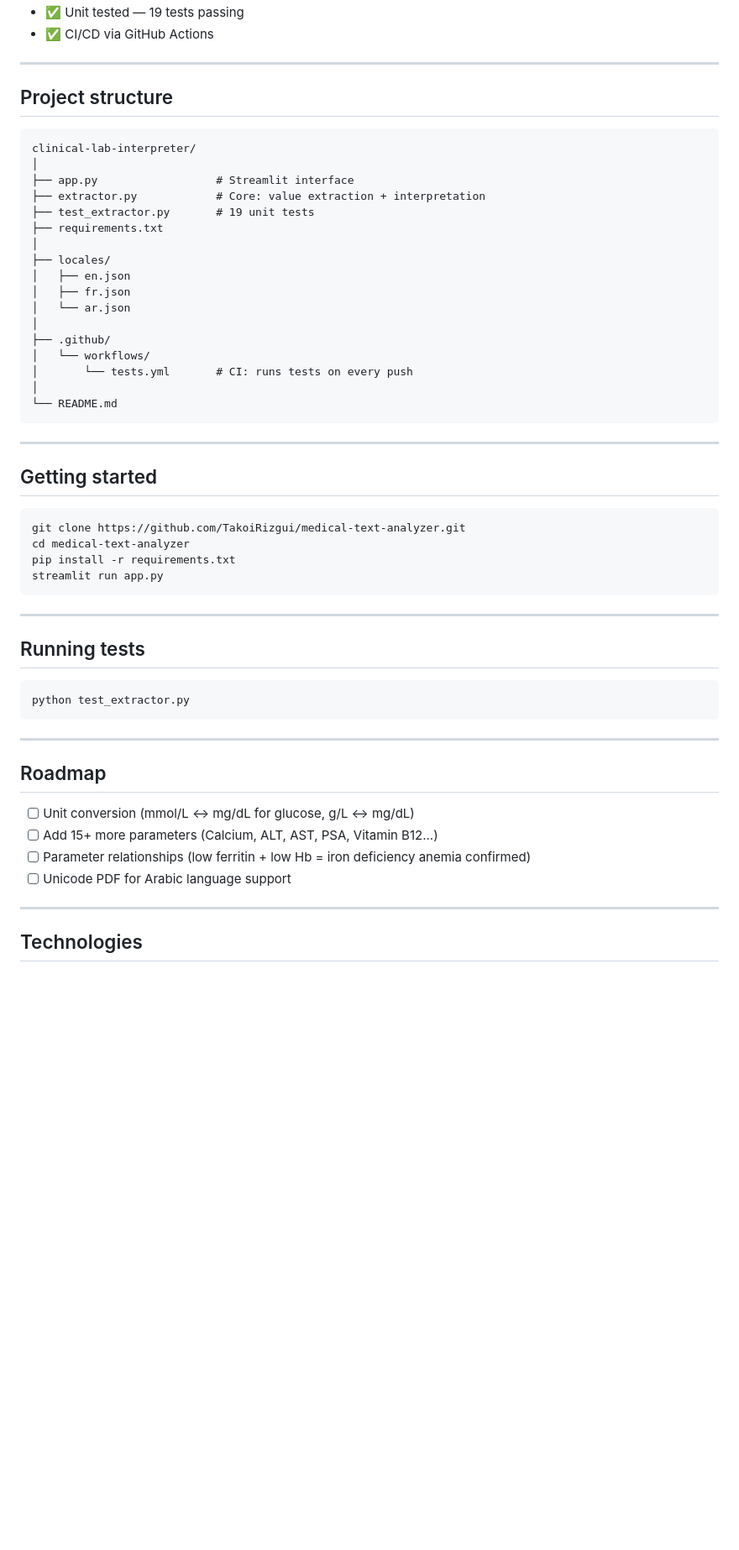
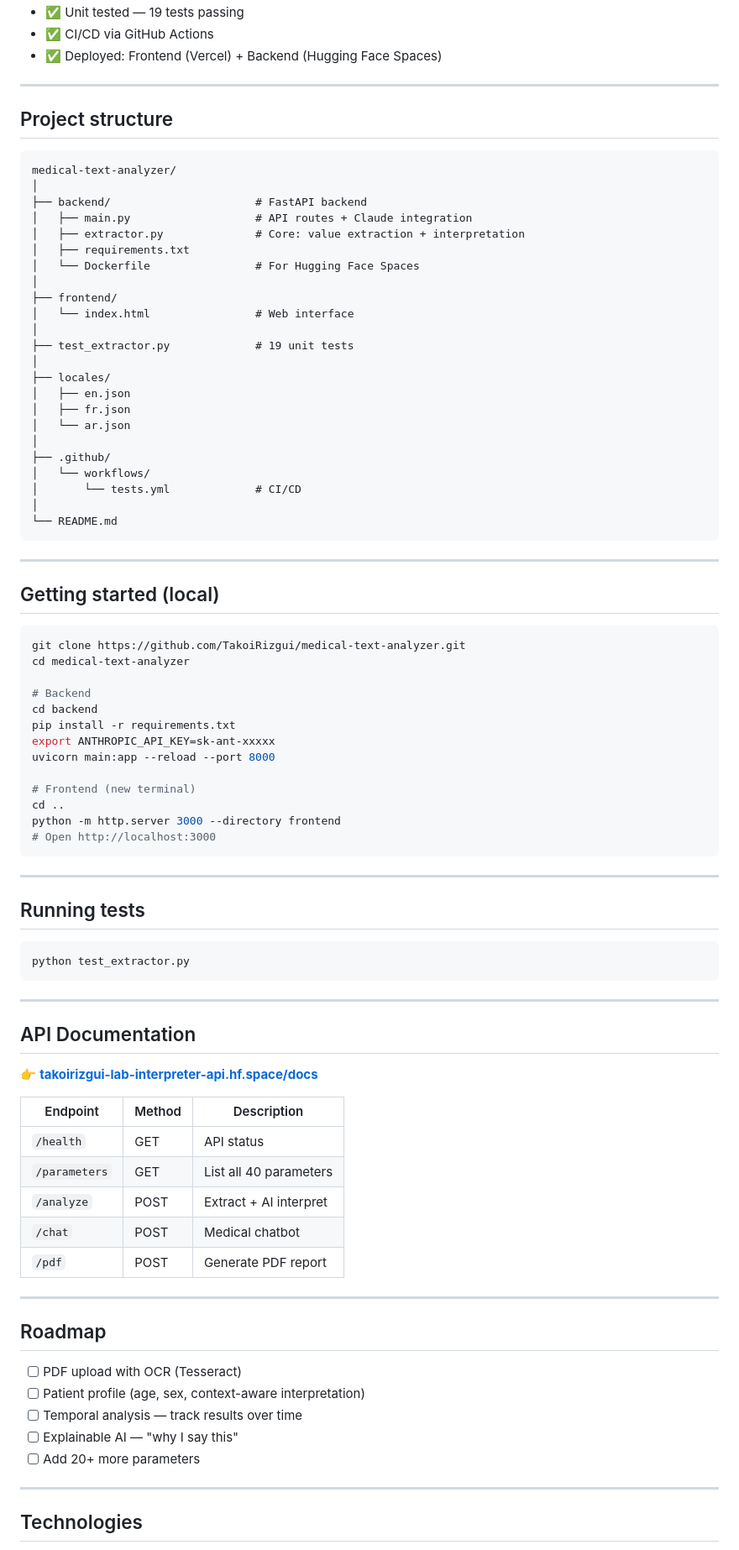
Before and after one commit to TakoiRizgui/medical-text-analyzer, a Markdown page: README.md, the part around one of its changes. Shown at 84% size. GitHub-like rendering; blank space fills up the shorter version.

````diff
--- a/README.md
+++ b/README.md
@@ -87,17 +111,24 @@ Output:
 - ✅ Unit tested — 19 tests passing
 - ✅ CI/CD via GitHub Actions
+- ✅ Deployed: Frontend (Vercel) + Backend (Hugging Face Spaces)
 
 ---
 
 ## Project structure
 
 ```
-clinical-lab-interpreter/
+medical-text-analyzer/
 │
-├── app.py                  # Streamlit interface
-├── extractor.py            # Core: value extraction + interpretation
-├── test_extractor.py       # 19 unit tests
-├── requirements.txt
+├── backend/                      # FastAPI backend
+│   ├── main.py                   # API routes + Claude integration
+│   ├── extractor.py              # Core: value extraction + interpretation
+│   ├── requirements.txt
+│   └── Dockerfile                # For Hugging Face Spaces
+│
+├── frontend/
+│   └── index.html                # Web interface
+│
+├── test_extractor.py             # 19 unit tests
 │
 ├── locales/
 │   ├── en.json
@@ -106,20 +137,29 @@ clinical-lab-interpreter/
 │
 ├── .github/
 │   └── workflows/
-│       └── tests.yml       # CI: runs tests on every push
+│       └── tests.yml             # CI/CD
 │
 └── README.md
 ```
 
 ---
 
-## Getting started
+## Getting started (local)
 
 ```bash
 git clone https://github.com/TakoiRizgui/medical-text-analyzer.git
 cd medical-text-analyzer
+
+# Backend
+cd backend
 pip install -r requirements.txt
-streamlit run app.py
+export ANTHROPIC_API_KEY=sk-ant-xxxxx
+uvicorn main:app --reload --port 8000
+
+# Frontend (new terminal)
+cd ..
+python -m http.server 3000 --directory frontend
+# Open http://localhost:3000
 ```
 
 ---
@@ -132,12 +172,27 @@ python test_extractor.py
 
 ---
 
+## API Documentation
+
+👉 **[takoirizgui-lab-interpreter-api.hf.space/docs](https://takoirizgui-lab-interpreter-api.hf.space/docs)**
+
+| Endpoint | Method | Description |
+|---|---|---|
+| `/health` | GET | API status |
+| `/parameters` | GET | List all 40 parameters |
+| `/analyze` | POST | Extract + AI interpret |
+| `/chat` | POST | Medical chatbot |
+| `/pdf` | POST | Generate PDF report |
+
+---
+
 ## Roadmap
 
-- [ ] Unit conversion (mmol/L ↔ mg/dL for glucose, g/L ↔ mg/dL)
-- [ ] Add 15+ more parameters (Calcium, ALT, AST, PSA, Vitamin B12...)
-- [ ] Parameter relationships (low ferritin + low Hb = iron deficiency anemia confirmed)
-- [ ] Unicode PDF for Arabic language support
+- [ ] PDF upload with OCR (Tesseract)
+- [ ] Patient profile (age, sex, context-aware interpretation)
+- [ ] Temporal analysis — track results over time
+- [ ] Explainable AI — "why I say this"
+- [ ] Add 20+ more parameters
 
 ---
 
````
Also changed, not shown: other parts of README.md (+52 -28 lines).
